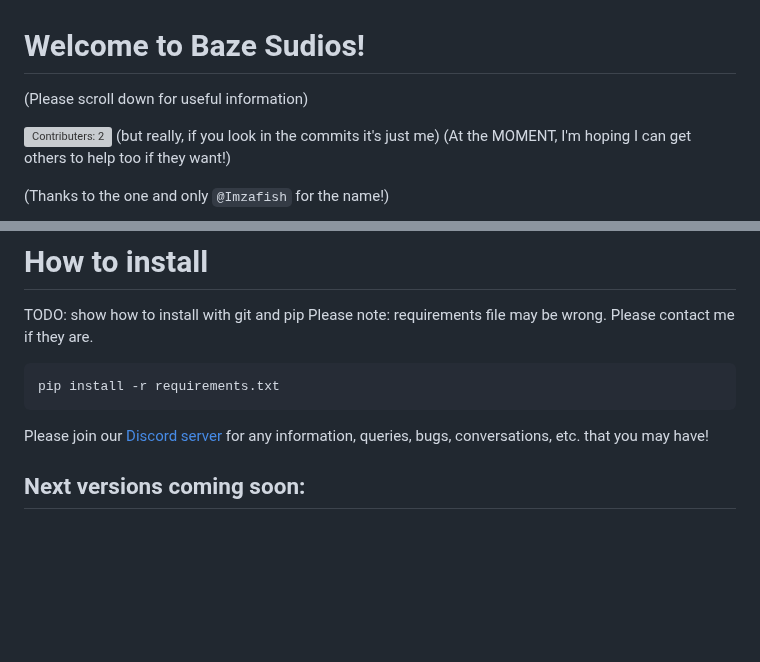
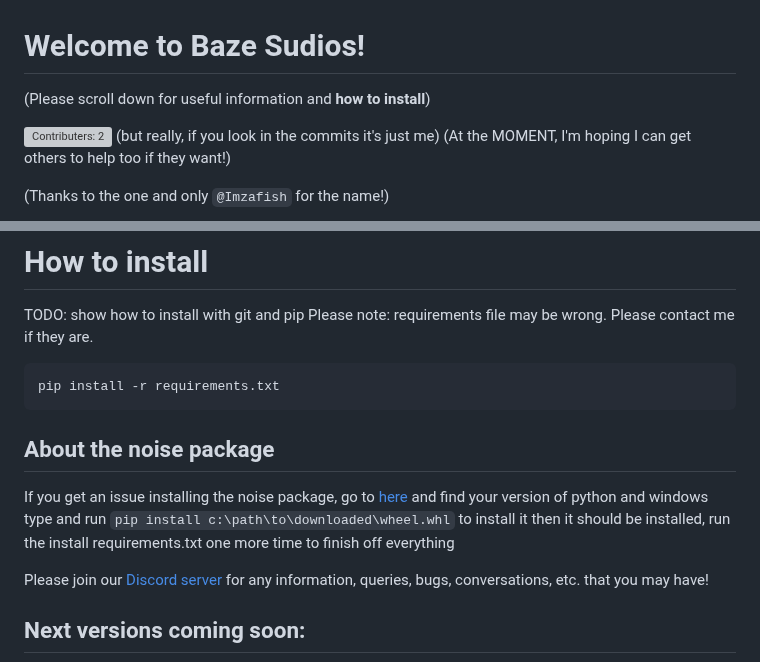
Before and after one commit to Tsunami014/Blaze-Sudio, a Markdown page: readme.md, 2 parts joined by grey strips. Drawn GitHub-style; blank space fills up the shorter version; grey boxes are pictures that could not be loaded.

Commit message:
fix(docs): 🚑️ Added instructions on how to install noise library if it fails

````diff
--- a/readme.md
+++ b/readme.md
@@ -1,6 +1,6 @@
 # Welcome to Baze Sudios!
 
-(Please scroll down for useful information)
+(Please scroll down for useful information and **how to install**)
 
 ![Contributers: 2](https://badgen.net/github/contributors/Tsunami014/Blaze-Sudio)
 (but really, if you look in the commits it's just me) (At the MOMENT, I'm hoping I can get others to help too if they want!)
@@ -71,6 +71,9 @@ Please note: requirements file may be wrong. Please contact me if they are.
 pip install -r requirements.txt
 ```
 
+## About the noise package
+If you get an issue installing the noise package, go to [here](https://www.lfd.uci.edu/~gohlke/pythonlibs/#noise) and find your version of python and windows type and run `pip install c:\path\to\downloaded\wheel.whl` to install it then it should be installed, run the install requirements.txt one more time to finish off everything
+
 Please join our [Discord server](https://discord.gg/9zrGKtF6Cs) for any information, queries, bugs, conversations, etc. that you may have!
 
 ## Next versions coming soon:
````
